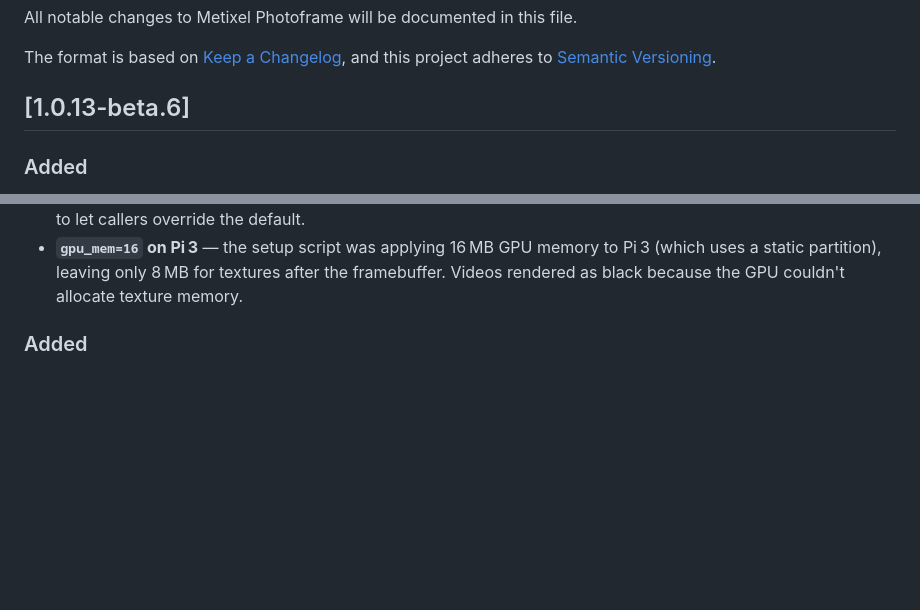
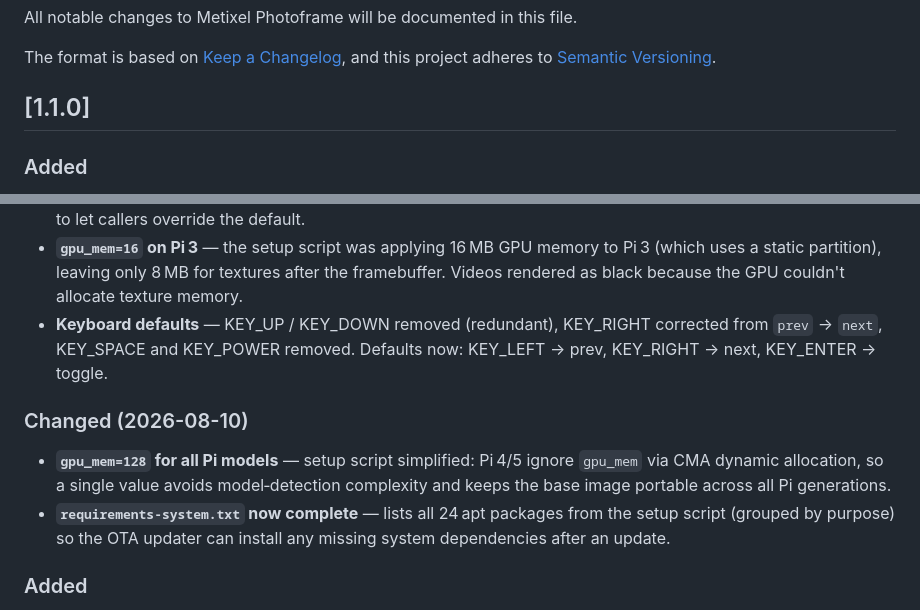
Before and after one commit to dennisadvani/metixel-photoframe, a Markdown page: CHANGELOG.md, 2 parts joined by grey strips. GitHub-like rendering; blank space fills up the shorter version.

```diff
--- a/CHANGELOG.md
+++ b/CHANGELOG.md
@@ -5,7 +5,7 @@ All notable changes to Metixel Photoframe will be documented in this file.
 The format is based on [Keep a Changelog](https://keepachangelog.com/en/1.1.0/),
 and this project adheres to [Semantic Versioning](https://semver.org/).
 
-## [1.0.13-beta.6]
+## [1.1.0]
 
 ### Added
 
@@ -76,6 +76,19 @@ and this project adheres to [Semantic Versioning](https://semver.org/).
   memory to Pi 3 (which uses a static partition), leaving only 8 MB for
   textures after the framebuffer.  Videos rendered as black because the
   GPU couldn't allocate texture memory.
+- **Keyboard defaults** — KEY_UP / KEY_DOWN removed (redundant), KEY_RIGHT
+  corrected from ``prev`` → ``next``, KEY_SPACE and KEY_POWER removed.
+  Defaults now: KEY_LEFT → prev, KEY_RIGHT → next, KEY_ENTER → toggle.
+
+### Changed (2026-08-10)
+
+- **``gpu_mem=128`` for all Pi models** — setup script simplified: Pi 4/5
+  ignore ``gpu_mem`` via CMA dynamic allocation, so a single value avoids
+  model‑detection complexity and keeps the base image portable across all
+  Pi generations.
+- **``requirements-system.txt`` now complete** — lists all 24 apt packages
+  from the setup script (grouped by purpose) so the OTA updater can
+  install any missing system dependencies after an update.
 
 ### Added
 
```
Also changed, not shown: ARCHITECTURE.md (+4 -3 lines), README.md (+12 -1 lines), docs/images/metixel_web_ui.PNG, 3 other files.
